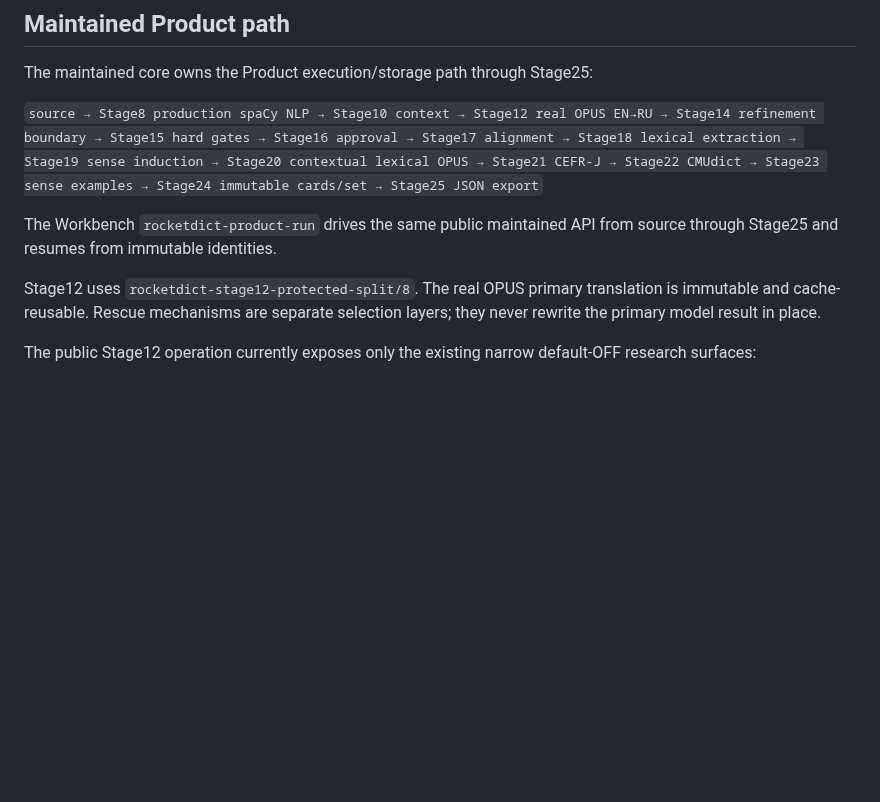
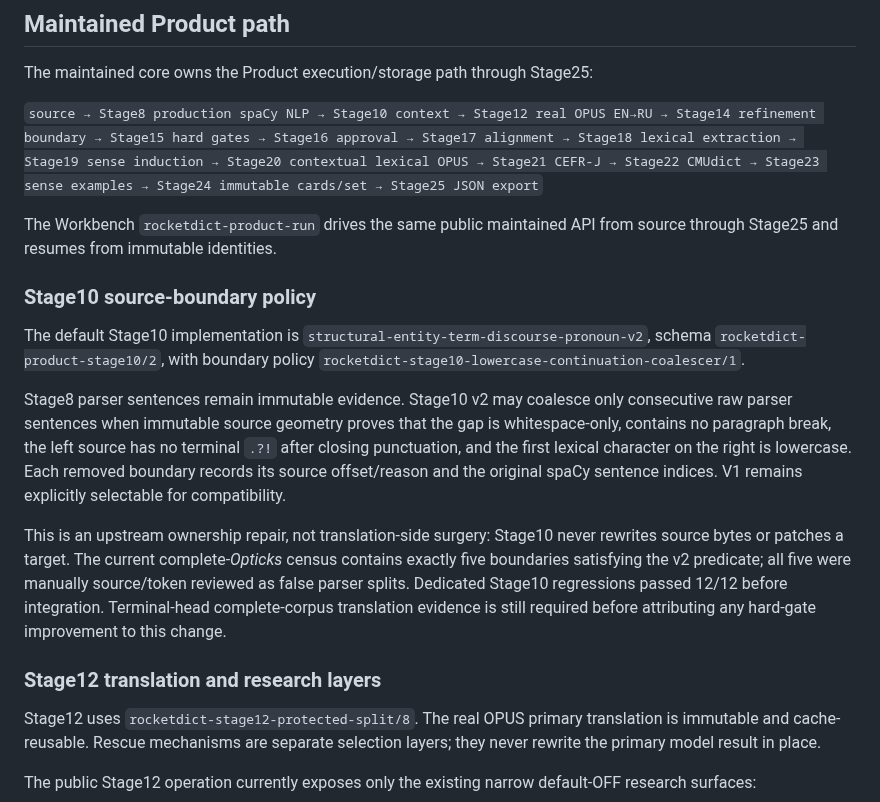
Before and after one commit to oss-lk/gerkonkv-site, a Markdown page: rocketdict-product-core/README.md, the part around one of its changes. GitHub-like rendering; blank space fills up the shorter version.

```diff
--- a/rocketdict-product-core/README.md
+++ b/rocketdict-product-core/README.md
@@ -11,6 +11,16 @@ The maintained core owns the Product execution/storage path through Stage25:
 `source → Stage8 production spaCy NLP → Stage10 context → Stage12 real OPUS EN→RU → Stage14 refinement boundary → Stage15 hard gates → Stage16 approval → Stage17 alignment → Stage18 lexical extraction → Stage19 sense induction → Stage20 contextual lexical OPUS → Stage21 CEFR-J → Stage22 CMUdict → Stage23 sense examples → Stage24 immutable cards/set → Stage25 JSON export`
 
 The Workbench `rocketdict-product-run` drives the same public maintained API from source through Stage25 and resumes from immutable identities.
+
+### Stage10 source-boundary policy
+
+The default Stage10 implementation is `structural-entity-term-discourse-pronoun-v2`, schema `rocketdict-product-stage10/2`, with boundary policy `rocketdict-stage10-lowercase-continuation-coalescer/1`.
+
+Stage8 parser sentences remain immutable evidence. Stage10 v2 may coalesce only consecutive raw parser sentences when immutable source geometry proves that the gap is whitespace-only, contains no paragraph break, the left source has no terminal `.?!` after closing punctuation, and the first lexical character on the right is lowercase. Each removed boundary records its source offset/reason and the original spaCy sentence indices. V1 remains explicitly selectable for compatibility.
+
+This is an upstream ownership repair, not translation-side surgery: Stage10 never rewrites source bytes or patches a target. The current complete-*Opticks* census contains exactly five boundaries satisfying the v2 predicate; all five were manually source/token reviewed as false parser splits. Dedicated Stage10 regressions passed 12/12 before integration. Terminal-head complete-corpus translation evidence is still required before attributing any hard-gate improvement to this change.
+
+### Stage12 translation and research layers
 
 Stage12 uses `rocketdict-stage12-protected-split/8`. The real OPUS primary translation is immutable and cache-reusable. Rescue mechanisms are separate selection layers; they never rewrite the primary model result in place.
 
```
Also changed, not shown: other parts of rocketdict-product-core/README.md (+20 -9 lines).
